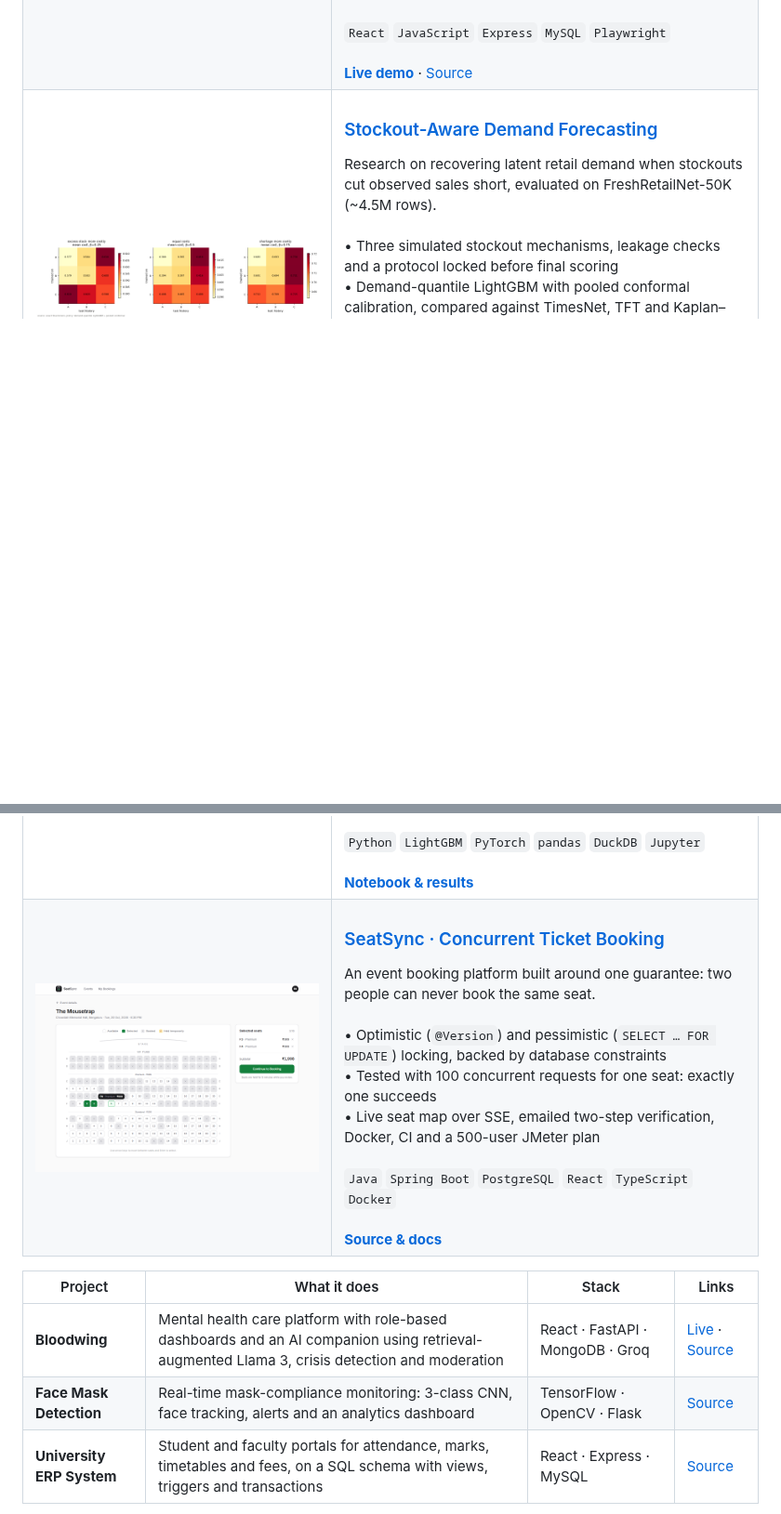
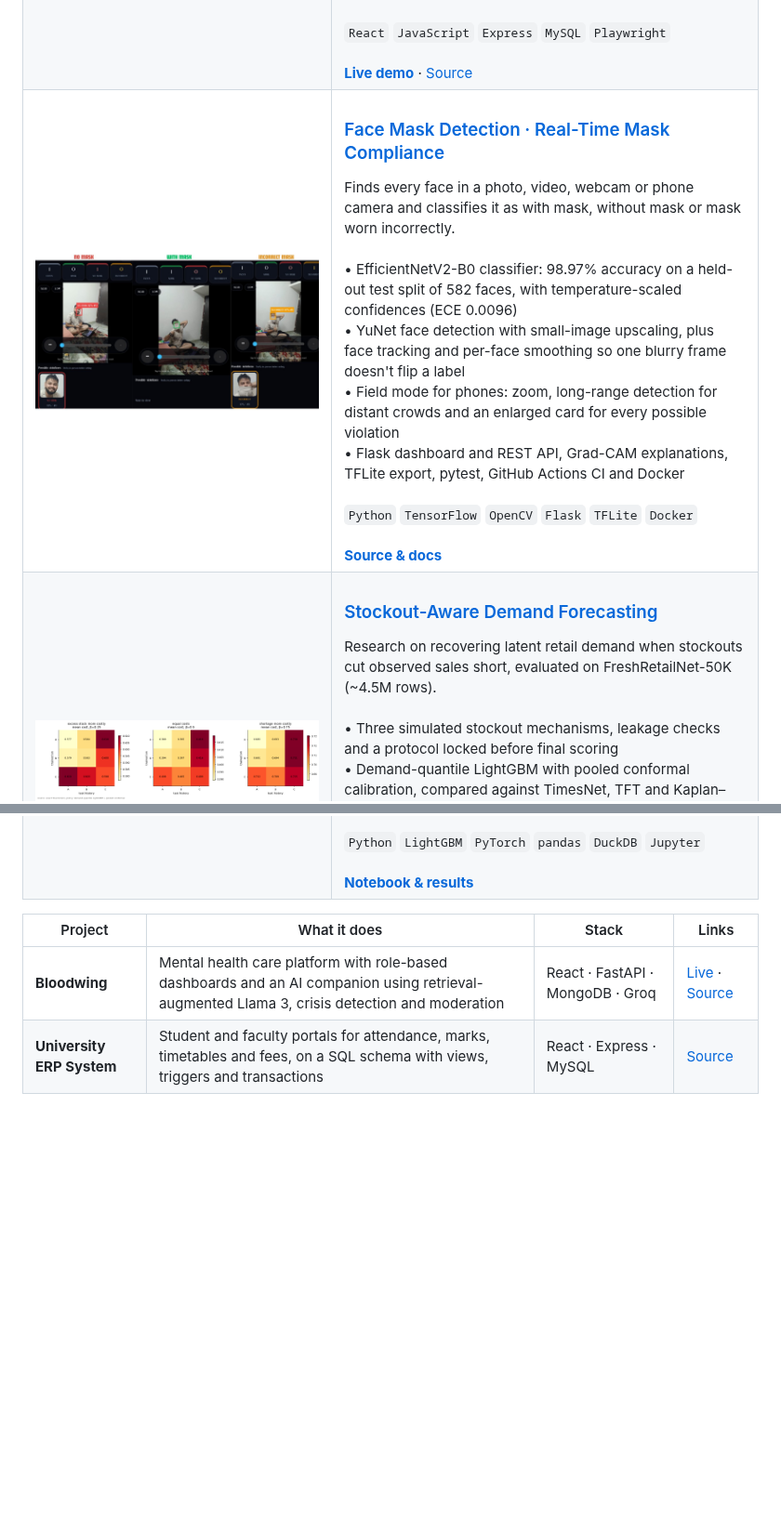
Before and after one commit to aksharaagarwal21/aksharaagarwal21, a Markdown page: README.md, 2 parts joined by grey strips. Shown at 93% size. GitHub-like rendering; pictures changed too: assets/projects/facemask.jpg (added); blank space fills up the shorter version.

Commit message:
Feature Face Mask Detection in place of SeatSync

```diff
--- a/README.md
+++ b/README.md
@@ -63,6 +63,24 @@ I build machine-learning systems and the full-stack products that put them in pe
   </tr>
   <tr>
     <td width="42%" valign="top">
+      <a href="https://github.com/aksharaagarwal21/Face-mask-detection"><img src="assets/projects/facemask.jpg" alt="Field mode on a phone flagging no mask, with mask and incorrectly worn mask" /></a>
+    </td>
+    <td valign="top">
+      <h3><a href="https://github.com/aksharaagarwal21/Face-mask-detection">Face Mask Detection · Real-Time Mask Compliance</a></h3>
+      Finds every face in a photo, video, webcam or phone camera and classifies it as with mask, without mask or mask worn incorrectly.
+      <br /><br />
+      • EfficientNetV2-B0 classifier: 98.97% accuracy on a held-out test split of 582 faces, with temperature-scaled confidences (ECE 0.0096)<br />
+      • YuNet face detection with small-image upscaling, plus face tracking and per-face smoothing so one blurry frame doesn't flip a label<br />
+      • Field mode for phones: zoom, long-range detection for distant crowds and an enlarged card for every possible violation<br />
+      • Flask dashboard and REST API, Grad-CAM explanations, TFLite export, pytest, GitHub Actions CI and Docker
+      <br /><br />
+      <code>Python</code> <code>TensorFlow</code> <code>OpenCV</code> <code>Flask</code> <code>TFLite</code> <code>Docker</code>
+      <br /><br />
+      <a href="https://github.com/aksharaagarwal21/Face-mask-detection"><b>Source & docs</b></a>
+    </td>
+  </tr>
+  <tr>
+    <td width="42%" valign="top">
       <a href="https://github.com/aksharaagarwal21/stockout-aware-demand-forecasting"><img src="assets/projects/stockout.png" alt="Simulated ordering-cost heatmaps across stockout mechanisms" /></a>
     </td>
     <td valign="top">
@@ -78,29 +96,11 @@ I build machine-learning systems and the full-stack products that put them in pe
       <a href="https://github.com/aksharaagarwal21/stockout-aware-demand-forecasting"><b>Notebook & results</b></a>
     </td>
   </tr>
-  <tr>
-    <td width="42%" valign="top">
-      <a href="https://github.com/aksharaagarwal21/SeatSync"><img src="assets/projects/seatsync.png" alt="SeatSync seat selection screen" /></a>
-    </td>
-    <td valign="top">
-      <h3><a href="https://github.com/aksharaagarwal21/SeatSync">SeatSync · Concurrent Ticket Booking</a></h3>
-      An event booking platform built around one guarantee: two people can never book the same seat.
-      <br /><br />
-      • Optimistic (<code>@Version</code>) and pessimistic (<code>SELECT … FOR UPDATE</code>) locking, backed by database constraints<br />
-      • Tested with 100 concurrent requests for one seat: exactly one succeeds<br />
-      • Live seat map over SSE, emailed two-step verification, Docker, CI and a 500-user JMeter plan
-      <br /><br />
-      <code>Java</code> <code>Spring Boot</code> <code>PostgreSQL</code> <code>React</code> <code>TypeScript</code> <code>Docker</code>
-      <br /><br />
-      <a href="https://github.com/aksharaagarwal21/SeatSync"><b>Source & docs</b></a>
-    </td>
-  </tr>
 </table>
 
 | Project | What it does | Stack | Links |
 |---|---|---|---|
 | **Bloodwing** | Mental health care platform with role-based dashboards and an AI companion using retrieval-augmented Llama 3, crisis detection and moderation | React · FastAPI · MongoDB · Groq | [Live](https://bloodwing-mentalcare.vercel.app/) · [Source](https://github.com/aksharaagarwal21/Mental-Health-Care-Web) |
-| **Face Mask Detection** | Real-time mask-compliance monitoring: 3-class CNN, face tracking, alerts and an analytics dashboard | TensorFlow · OpenCV · Flask | [Source](https://github.com/aksharaagarwal21/Face-mask-detection) |
 | **University ERP System** | Student and faculty portals for attendance, marks, timetables and fees, on a SQL schema with views, triggers and transactions | React · Express · MySQL | [Source](https://github.com/aksharaagarwal21/University_erp_System) |
 
 **Also building:** [DeepScholarAI](https://github.com/aksharaagarwal21/DeepScholarAI), an AI research assistant I'm developing phase by phase, from LLM foundations to agentic retrieval.
```
